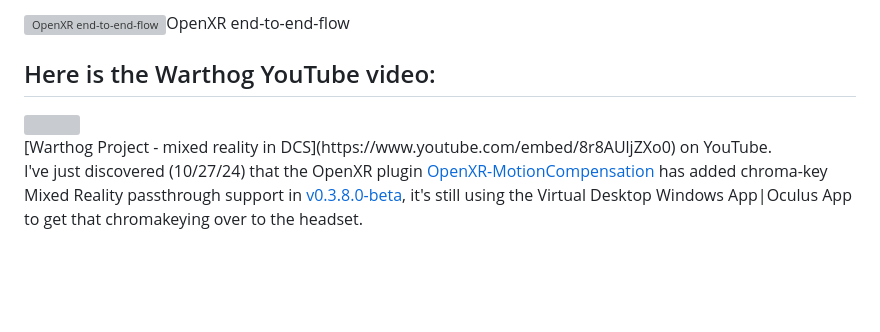
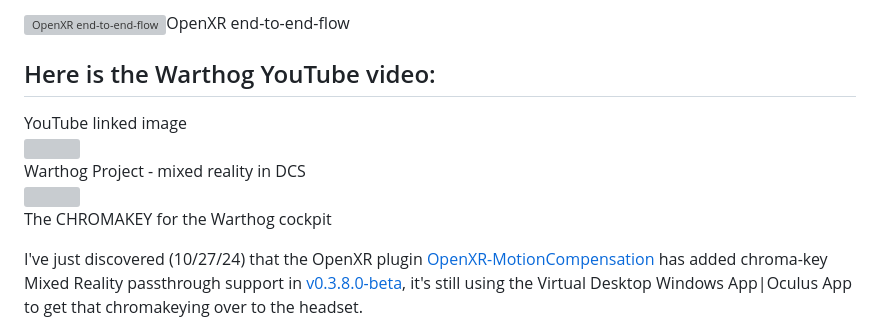
Before and after one commit to wotupfoo/SimRacing, a Markdown page: webpages/Mixed Reality Cockpit/README_OpenXR.md, the part around the change. GitHub-like rendering; blank space fills up the shorter version; grey boxes are pictures that could not be loaded.

Commit message:
Warthog Mixed Reality info

```diff
--- a/webpages/Mixed Reality Cockpit/README_OpenXR.md
+++ b/webpages/Mixed Reality Cockpit/README_OpenXR.md
@@ -79,12 +79,14 @@ I'd like to explore this pipeline too:
 
 ## Here is the Warthog YouTube video:
 <div align="left">
+YouTube linked image<br>
       <a href="https://www.youtube.com/embed/8r8AUljZXo0">
-         <img src="https://img.youtube.com/vi/8r8AUljZXo0/0.jpg" style="width:50%;">
-      </a>
+         <img src="https://img.youtube.com/vi/8r8AUljZXo0/0.jpg" style="width:40%;">
+      </a><br>Warthog Project - mixed reality in DCS
+      <p>
+      <img src="WarthogMixedRealityThumbSml.jpg" style="width:40%;">
+      <br> The CHROMAKEY for the Warthog cockpit<p>
 </div>
-[Warthog Project - mixed reality in DCS](https://www.youtube.com/embed/8r8AUljZXo0) on YouTube.
-
 
 I've just discovered (10/27/24) that the OpenXR plugin [OpenXR-MotionCompensation](https://github.com/BuzzteeBear/OpenXR-MotionCompensation) has added chroma-key Mixed Reality passthrough support in [v0.3.8.0-beta](https://github.com/BuzzteeBear/OpenXR-MotionCompensation/releases/tag/v0.3.8.0-beta), it's still using the Virtual Desktop Windows App|Oculus App to get that chromakeying over to the headset.
 
```
